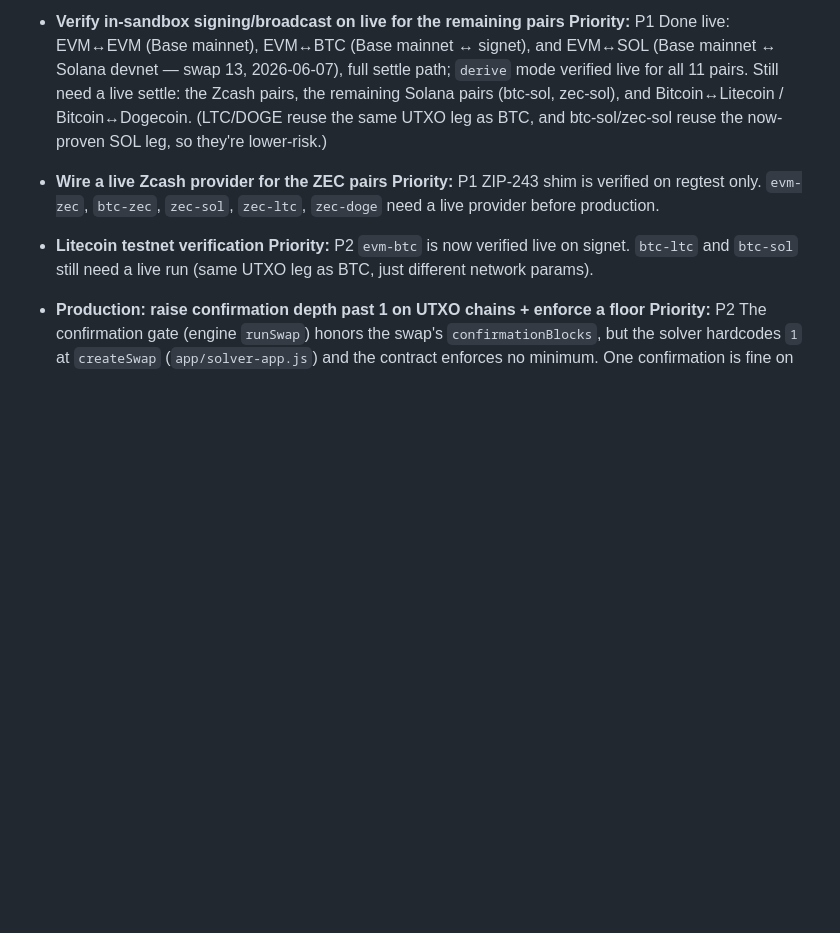
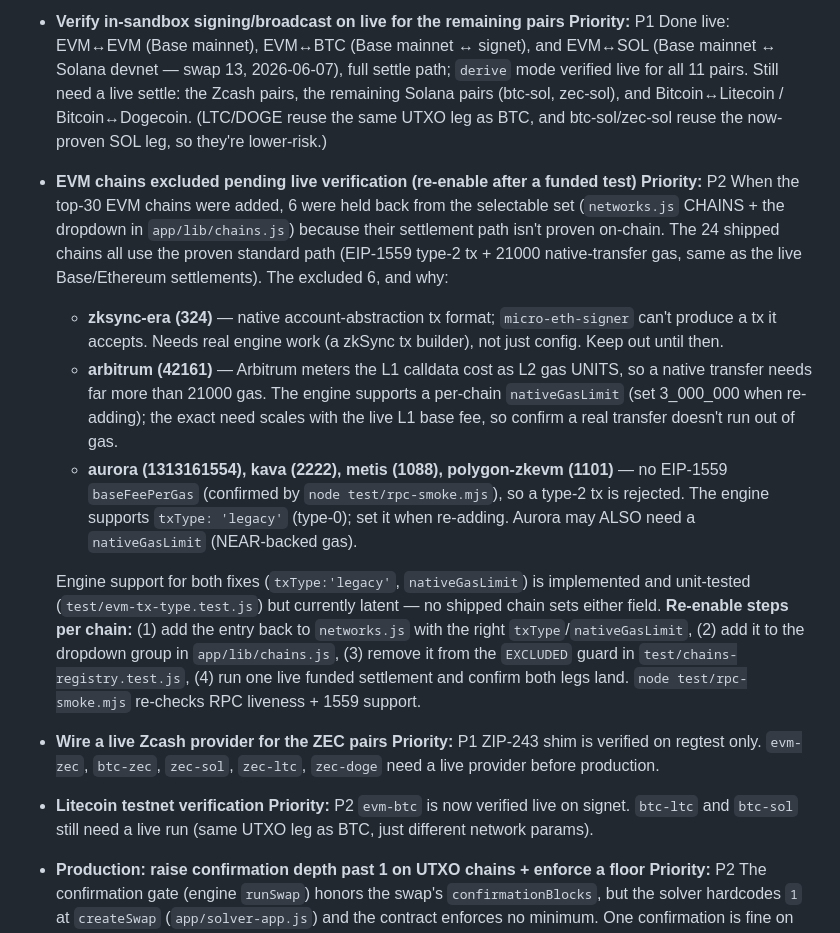
Before and after one commit to GTC6244/Cross-Chain-Settlement, a Markdown page: TODOS.md, the part around the change. Rendered like a GitHub page; blank space fills up the shorter version.

Commit message:
docs: chain-logo + ship-only-proven design decisions; excluded-chains TODO
Co-Authored-By: Claude Opus 4.8 <noreply@anthropic.com>

```diff
--- a/TODOS.md
+++ b/TODOS.md
@@ -17,6 +17,33 @@ pair runs only in the Lit runtime and is not covered by the Node tests.
   Zcash pairs, the remaining Solana pairs (btc-sol, zec-sol), and Bitcoin↔Litecoin
   / Bitcoin↔Dogecoin. (LTC/DOGE reuse the same UTXO leg as BTC, and btc-sol/zec-sol
   reuse the now-proven SOL leg, so they're lower-risk.)
+
+- **EVM chains excluded pending live verification (re-enable after a funded test)**
+  **Priority:** P2
+  When the top-30 EVM chains were added, 6 were held back from the selectable set
+  (`networks.js` CHAINS + the dropdown in `app/lib/chains.js`) because their
+  settlement path isn't proven on-chain. The 24 shipped chains all use the proven
+  standard path (EIP-1559 type-2 tx + 21000 native-transfer gas, same as the live
+  Base/Ethereum settlements). The excluded 6, and why:
+  - **zksync-era (324)** — native account-abstraction tx format; `micro-eth-signer`
+    can't produce a tx it accepts. Needs real engine work (a zkSync tx builder),
+    not just config. Keep out until then.
+  - **arbitrum (42161)** — Arbitrum meters the L1 calldata cost as L2 gas UNITS, so
+    a native transfer needs far more than 21000 gas. The engine supports a per-chain
+    `nativeGasLimit` (set 3_000_000 when re-adding); the exact need scales with the
+    live L1 base fee, so confirm a real transfer doesn't run out of gas.
+  - **aurora (1313161554), kava (2222), metis (1088), polygon-zkevm (1101)** —
+    no EIP-1559 `baseFeePerGas` (confirmed by `node test/rpc-smoke.mjs`), so a
+    type-2 tx is rejected. The engine supports `txType: 'legacy'` (type-0); set it
+    when re-adding. Aurora may ALSO need a `nativeGasLimit` (NEAR-backed gas).
+
+  Engine support for both fixes (`txType:'legacy'`, `nativeGasLimit`) is implemented
+  and unit-tested (`test/evm-tx-type.test.js`) but currently latent — no shipped
+  chain sets either field. **Re-enable steps per chain:** (1) add the entry back to
+  `networks.js` with the right `txType`/`nativeGasLimit`, (2) add it to the dropdown
+  group in `app/lib/chains.js`, (3) remove it from the `EXCLUDED` guard in
+  `test/chains-registry.test.js`, (4) run one live funded settlement and confirm
+  both legs land. `node test/rpc-smoke.mjs` re-checks RPC liveness + 1559 support.
 
 - **Wire a live Zcash provider for the ZEC pairs**
   **Priority:** P1
```
Also changed, not shown: DESIGN.md (+2 -0 lines).
